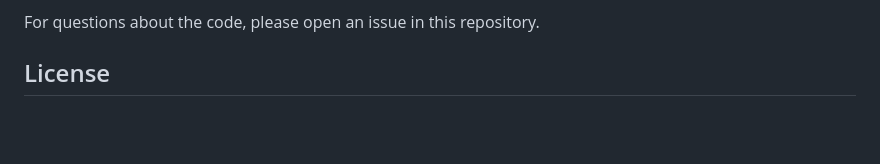
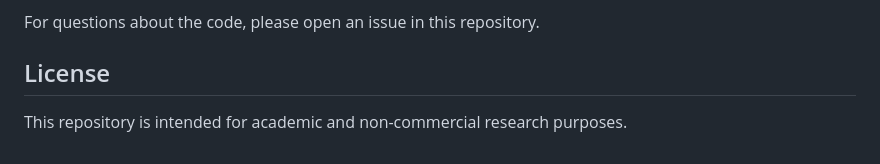
Before and after one commit to drhamedraza-ux/ai_learner_assessment_evidence, a Markdown page: README.md, the part around the change. Rendered like a GitHub page; blank space fills up the shorter version.

```diff
--- a/README.md
+++ b/README.md
@@ -200,5 +200,5 @@ dr.hamedraza@gmail.com · sp24-pcs-007@cuilahore.edu.pk
 For questions about the code, please open an issue in this repository.
 
 ## License
-
+This repository is intended for academic and non-commercial research purposes.
 <!-- Choose a license before the repository is made public; MIT is common for academic code. -->
```
